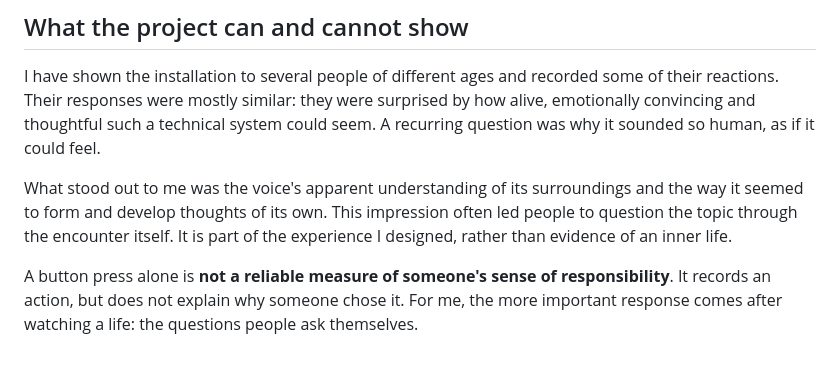
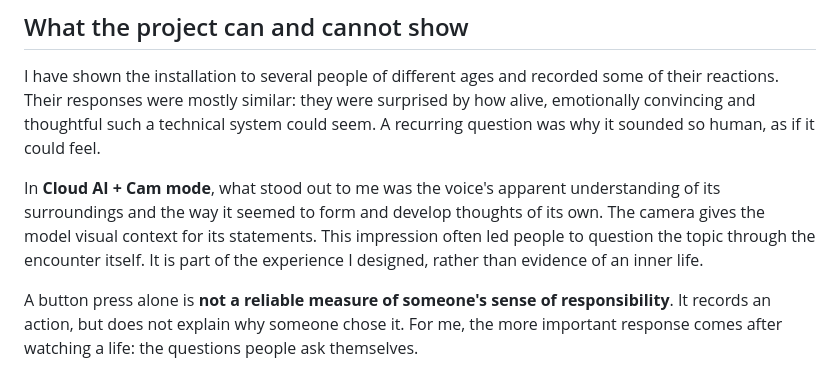
Before and after one commit to SimonBalmer/just-one-more-moment, a Markdown page: docs/product-design.md, the part around the change. Drawn GitHub-style.

Commit message:
Clarify that visitor observations refer to cloud camera mode

```diff
--- a/docs/product-design.md
+++ b/docs/product-design.md
@@ -67,7 +67,7 @@ For a new build, print the PDF at **100% / actual size**, check the fit against
 
 I have shown the installation to several people of different ages and recorded some of their reactions. Their responses were mostly similar: they were surprised by how alive, emotionally convincing and thoughtful such a technical system could seem. A recurring question was why it sounded so human, as if it could feel.
 
-What stood out to me was the voice's apparent understanding of its surroundings and the way it seemed to form and develop thoughts of its own. This impression often led people to question the topic through the encounter itself. It is part of the experience I designed, rather than evidence of an inner life.
+In **Cloud AI + Cam mode**, what stood out to me was the voice's apparent understanding of its surroundings and the way it seemed to form and develop thoughts of its own. The camera gives the model visual context for its statements. This impression often led people to question the topic through the encounter itself. It is part of the experience I designed, rather than evidence of an inner life.
 
 A button press alone is **not a reliable measure of someone's sense of responsibility**. It records an action, but does not explain why someone chose it. For me, the more important response comes after watching a life: the questions people ask themselves.
 
```
